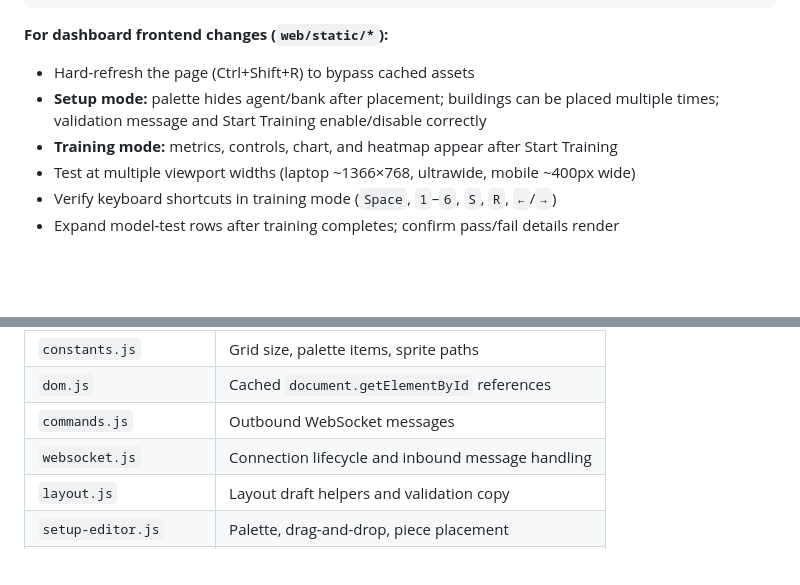
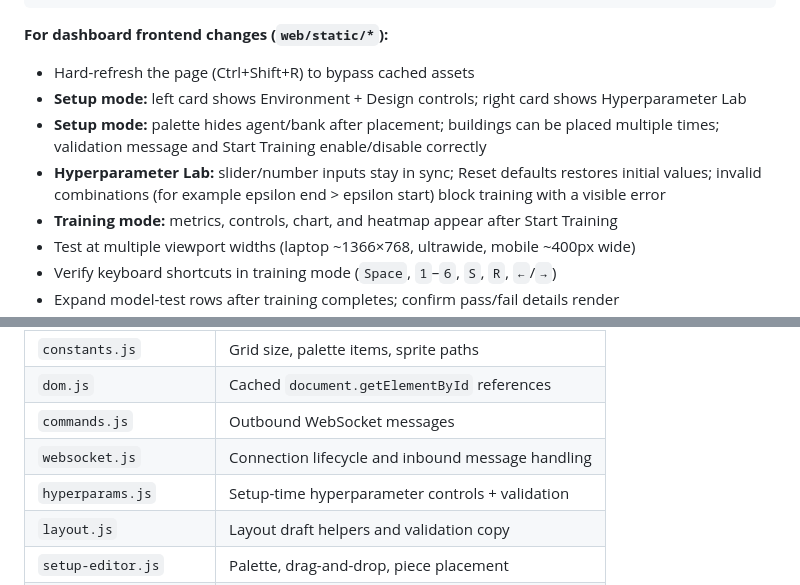
Before and after one commit to KaranChawlaD/Q-Learning-Dashboard, a Markdown page: CONTRIBUTING.md, 2 parts joined by grey strips. Rendered like a GitHub page; blank space fills up the shorter version.

```diff
--- a/CONTRIBUTING.md
+++ b/CONTRIBUTING.md
@@ -238,7 +238,9 @@ python run.py web --no-browser --port 8765
 **For dashboard frontend changes (`web/static/*`):**
 
 - Hard-refresh the page (Ctrl+Shift+R) to bypass cached assets
+- **Setup mode:** left card shows Environment + Design controls; right card shows Hyperparameter Lab
 - **Setup mode:** palette hides agent/bank after placement; buildings can be placed multiple times; validation message and Start Training enable/disable correctly
+- **Hyperparameter Lab:** slider/number inputs stay in sync; Reset defaults restores initial values; invalid combinations (for example epsilon end > epsilon start) block training with a visible error
 - **Training mode:** metrics, controls, chart, and heatmap appear after Start Training
 - Test at multiple viewport widths (laptop ~1366×768, ultrawide, mobile ~400px wide)
 - Verify keyboard shortcuts in training mode (`Space`, `1`–`6`, `S`, `R`, `←`/`→`)
@@ -275,6 +277,7 @@ This is a deliberate constraint — it keeps the project trivial to install, deb
 | `dom.js` | Cached `document.getElementById` references |
 | `commands.js` | Outbound WebSocket messages |
 | `websocket.js` | Connection lifecycle and inbound message handling |
+| `hyperparams.js` | Setup-time hyperparameter controls + validation |
 | `layout.js` | Layout draft helpers and validation copy |
 | `setup-editor.js` | Palette, drag-and-drop, piece placement |
 | `grid.js` | Policy heatmap canvas rendering |
```
Also changed, not shown: README.md (+17 -5 lines).
